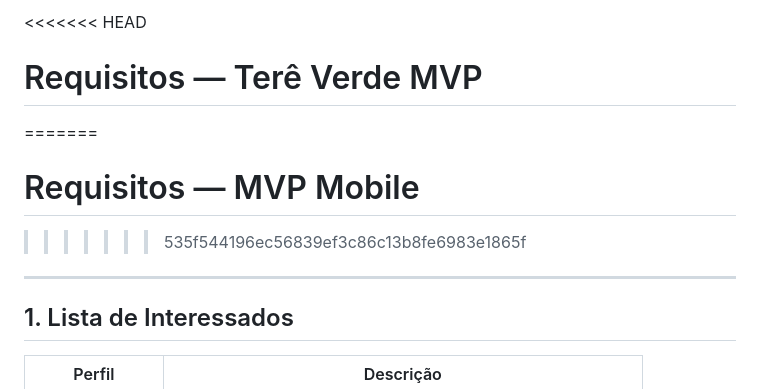
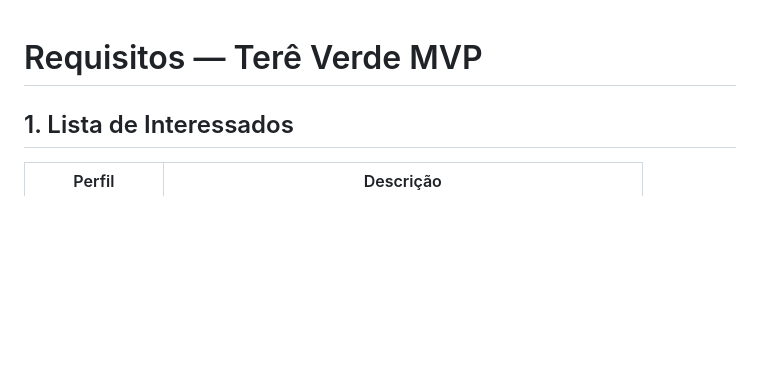
Before and after one commit to SandersonTI/MVP-Mobile, a Markdown page: docs-mvp-mobile/Requisitos.md, the part around the change. Rendered like a GitHub page; blank space fills up the shorter version.

Commit message:
Change title to 'Requisitos — Terê Verde MVP'
Updated the title of the requirements document to reflect the correct project name.

```diff
--- a/docs-mvp-mobile/Requisitos.md
+++ b/docs-mvp-mobile/Requisitos.md
@@ -1,10 +1,5 @@
-<<<<<<< HEAD
 # Requisitos — Terê Verde MVP
-=======
-# Requisitos — MVP Mobile
->>>>>>> 535f544196ec56839ef3c86c13b8fe6983e1865f
 
----
 
 ## 1. Lista de Interessados
 
```
